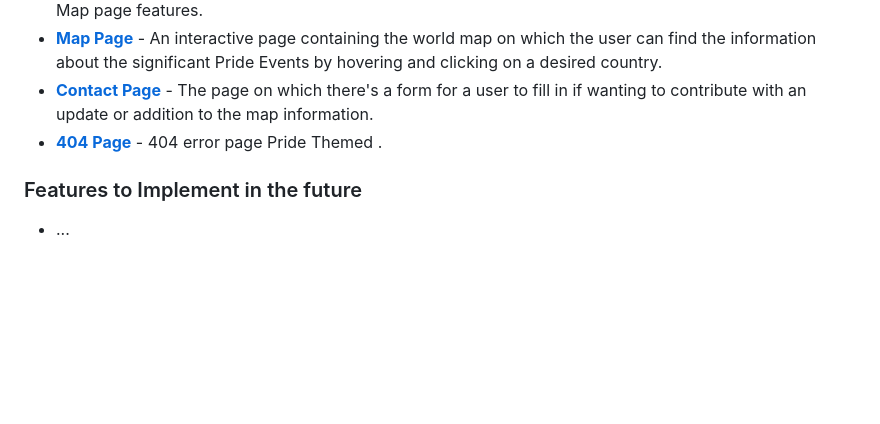
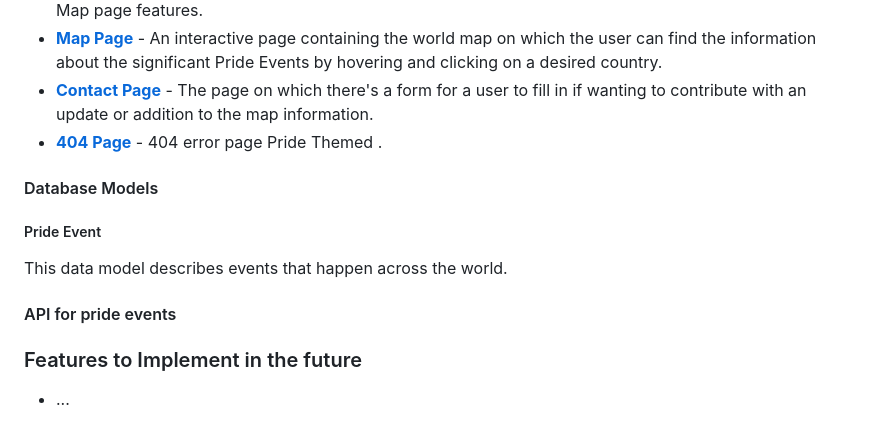
Before and after one commit to vanderpatrick/Hackteam-6, a Markdown page: README.md, the part around the change. Drawn GitHub-style; blank space fills up the shorter version.

Commit message:
small start on readme

```diff
--- a/README.md
+++ b/README.md
@@ -254,6 +254,19 @@ Each page within the site has a consistent and responsive navigation system. The
 - **[Map Page](# "MAP")** - An interactive page containing the world map on which the user can find the information about the significant Pride Events by hovering and clicking on a desired country.
 - **[Contact Page](# "CONTACT")** - The page on which there's a form for a user to fill in if wanting to contribute with an update or addition to the map information.
 - **[404 Page](# "404 PAGE")** - 404 error page Pride Themed .
+
+#### Database Models
+
+##### Pride Event
+
+This data model describes events that happen across the world.
+
+
+
+
+#### API for pride events
+
+
 
 ### Features to Implement in the future
 
```
